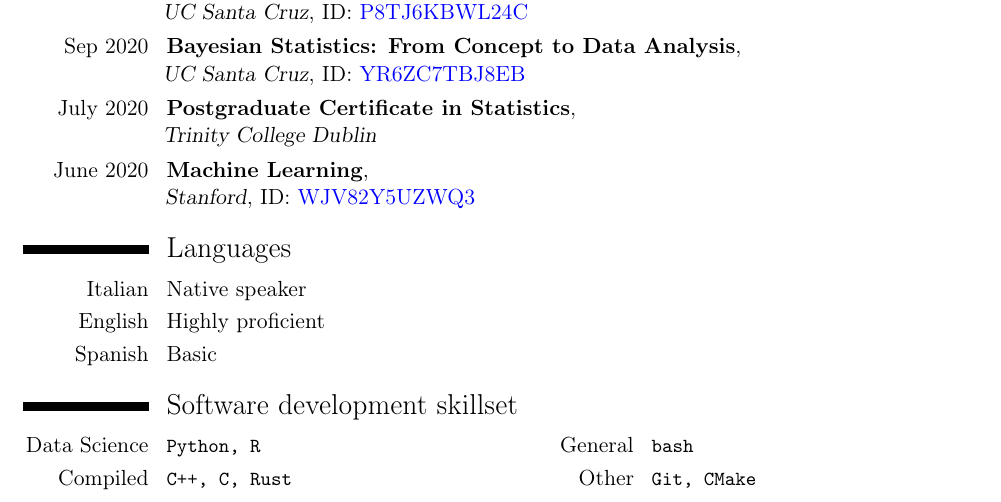
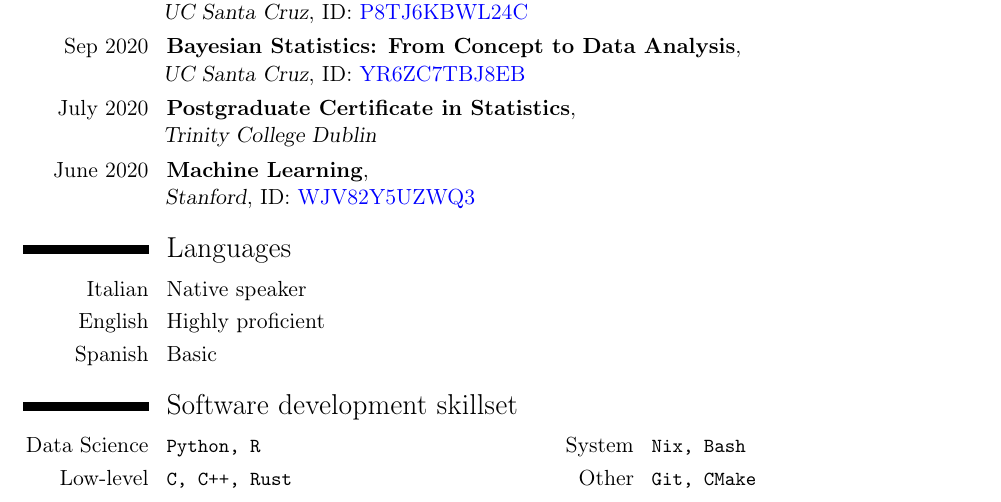
Before and after one commit to andy941/AndreaFinocchio_CV, a LaTeX CV (AndreaFinocchio_CV.tex, which reads sections/programming_languages.tex): part of page 2 of 3, cut so that both start at the same text. Compiled offline with pdfLaTeX.

```diff
--- a/sections/programming_languages.tex
+++ b/sections/programming_languages.tex
@@ -1,3 +1,3 @@
 \section{Software development skillset}
-\cvcomputer{Data Science}{\texttt{Python, R}}{General}{\texttt{bash}}
-\cvcomputer{Compiled}{\texttt{C++, C, Rust}}{Other}{\texttt{Git, CMake}}
+\cvcomputer{Data Science}{\texttt{Python, R}}{System}{\texttt{Nix, Bash}}
+\cvcomputer{Low-level}{\texttt{C, C++, Rust}}{Other}{\texttt{Git, CMake}}
```
Also changed, not shown: 3 other files.
